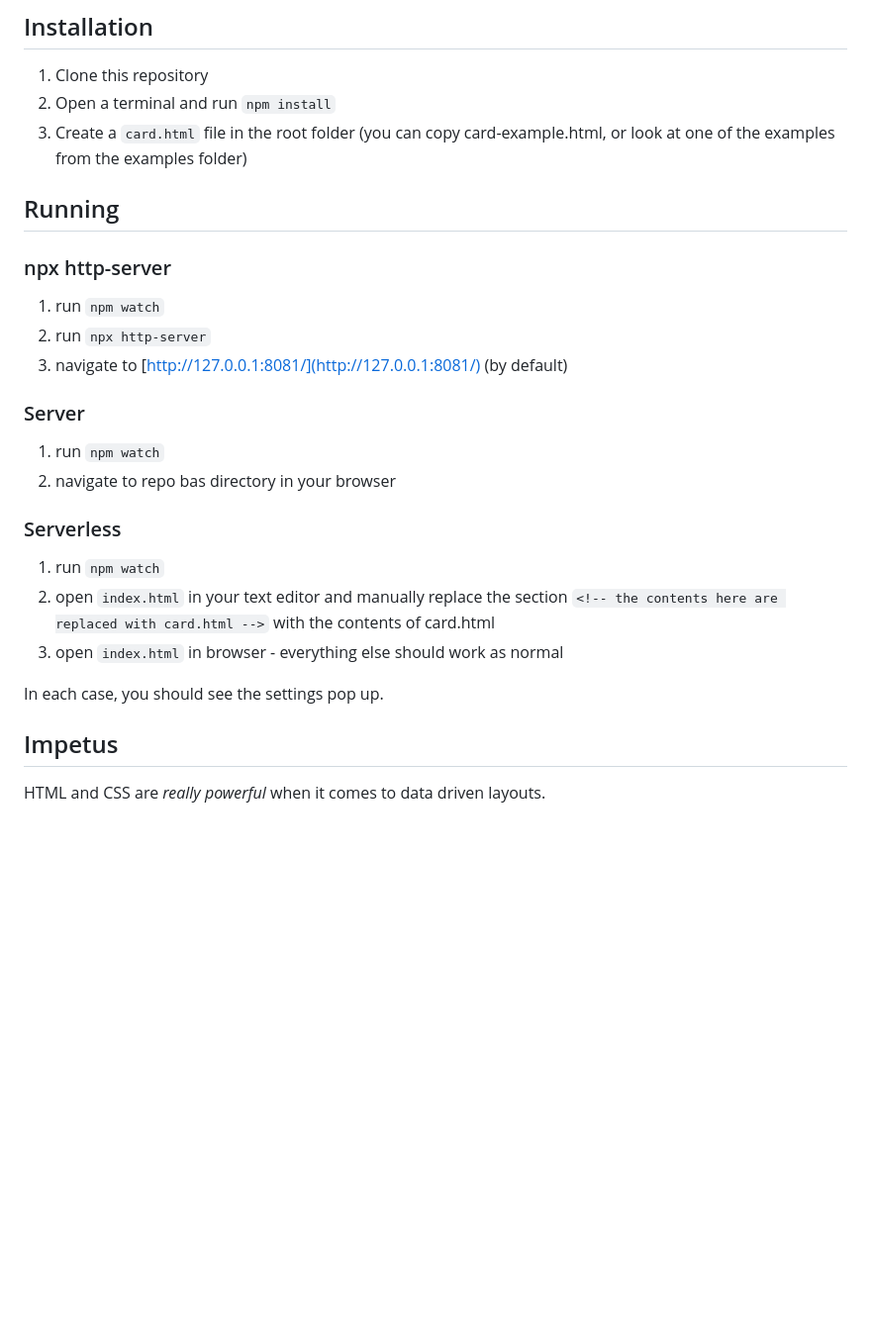
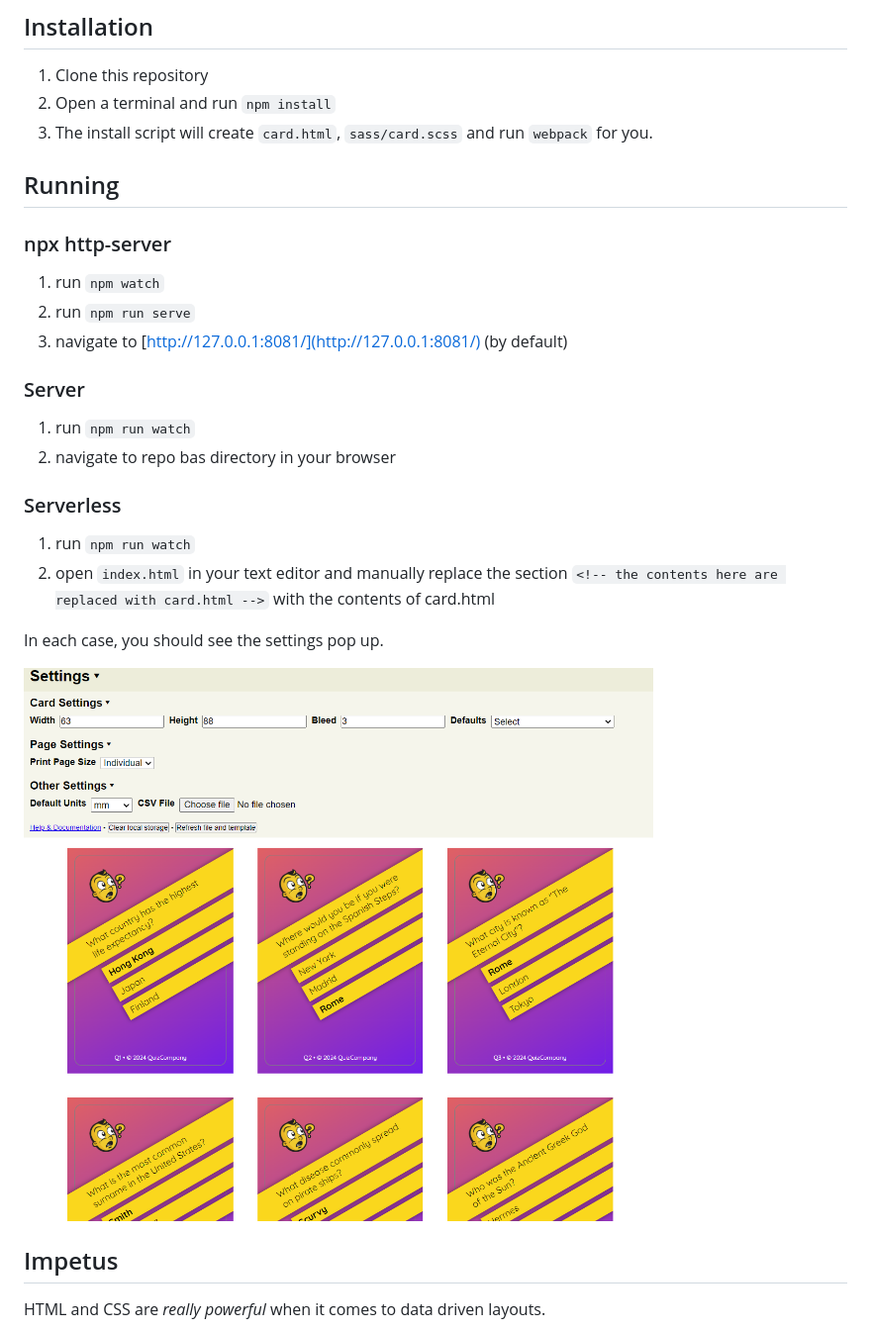
Before and after one commit to manticorp/jubbly-card-creator, a Markdown page: README.md, the part around the change. Shown: that part at 99% size. Rendered like a GitHub page; pictures changed too: docs/im/main-app.png (added); blank space fills up the shorter version.

Commit message:
just little updates to README and proof reading

````diff
--- a/README.md
+++ b/README.md
@@ -38,28 +38,29 @@ If you're using this for printing, Chrome is **strongly** preferred, as it seems
 
 1. Clone this repository
 2. Open a terminal and run ```npm install```
-3. Create a ```card.html``` file in the root folder (you can copy card-example.html, or look at one of the examples from the examples folder)
+3. The install script will create ```card.html```, ```sass/card.scss``` and run ```webpack``` for you.
 
 ## Running
 
 ### npx http-server
 
 1. run ```npm watch```
-2. run ```npx http-server```
+2. run ```npm run serve```
 3. navigate to [http://127.0.0.1:8081/](http://127.0.0.1:8081/) (by default)
 
 ### Server
 
-1. run ```npm watch```
+1. run ```npm run watch```
 2. navigate to repo bas directory in your browser
 
 ### Serverless
 
-1. run ```npm watch```
+1. run ```npm run watch```
 2. open ```index.html``` in your text editor and manually replace the section ```<!-- the contents here are replaced with card.html -->``` with the contents of card.html
-3. open ```index.html``` in browser - everything else should work as normal
 
 In each case, you should see the settings pop up.
+
+![Main App](docs/im/main-app.png)
 
 ## Impetus
 
````
Also changed, not shown: 2 other files.
